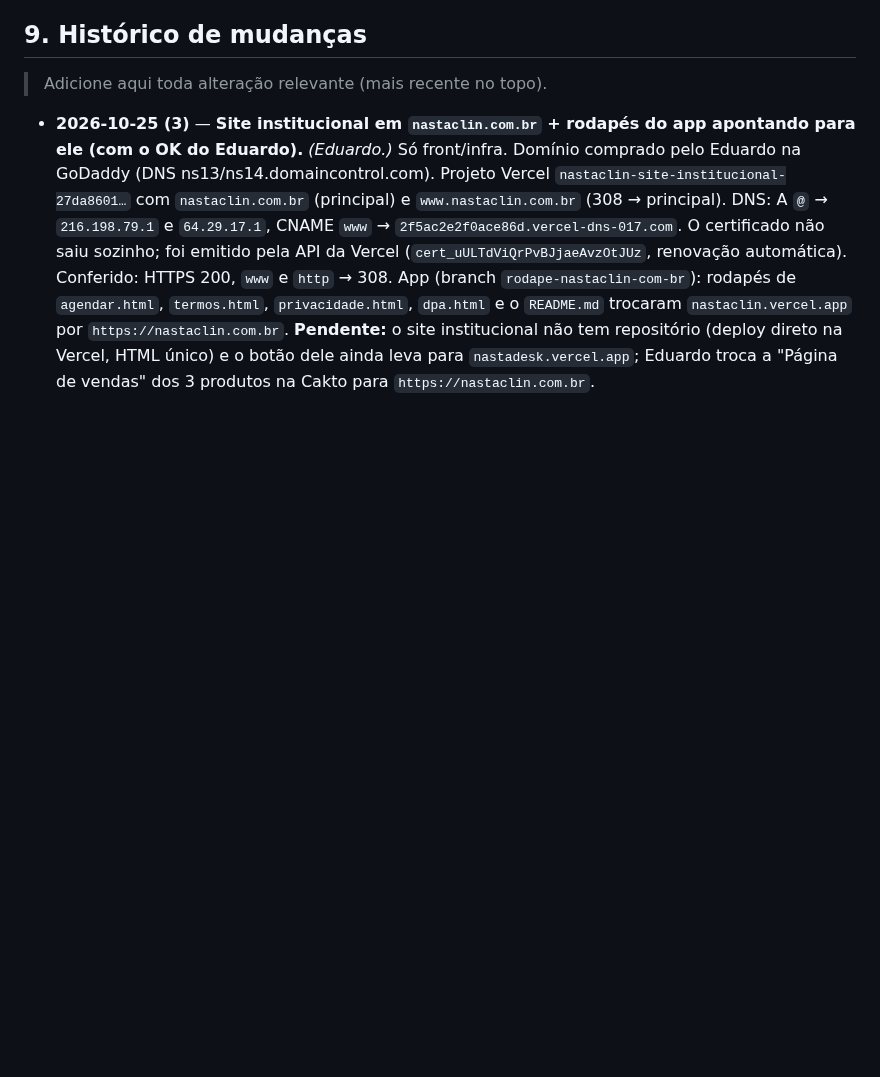
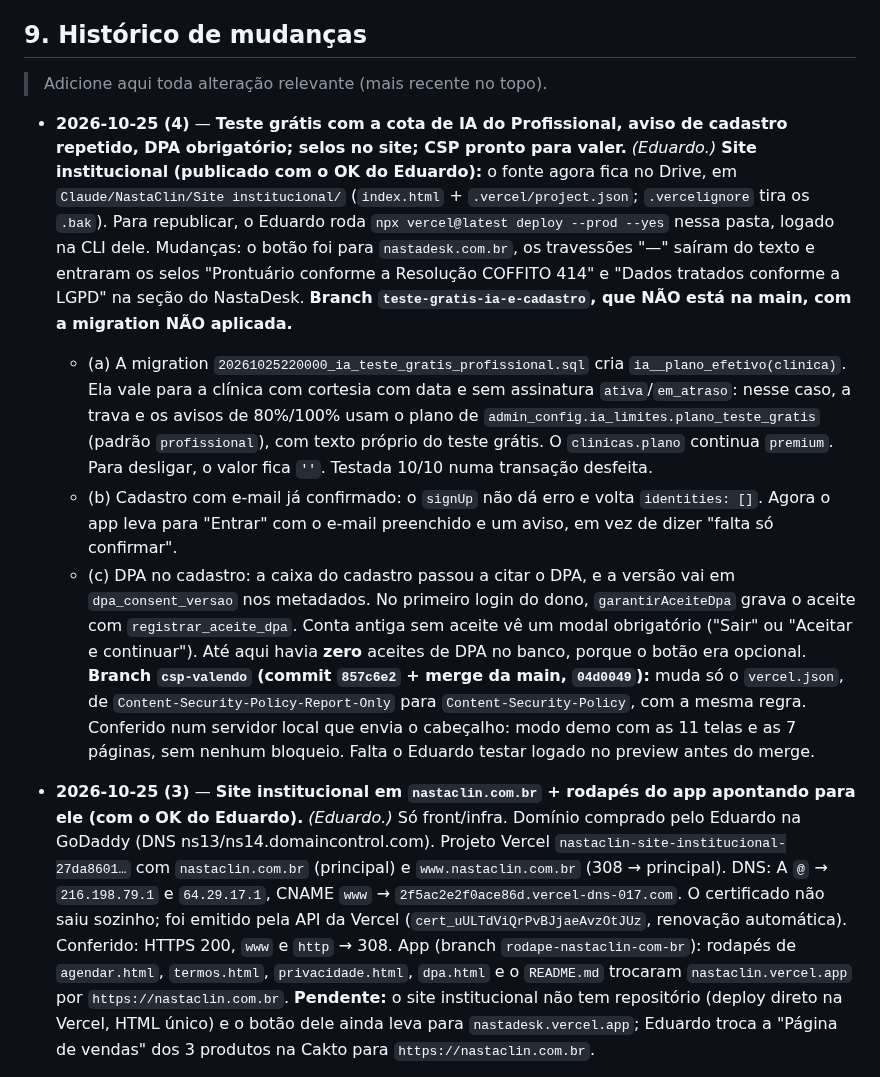
Before and after one commit to nastaclin/nastadesk, a Markdown page: CLAUDE.md, the part around the change. GitHub-like rendering; blank space fills up the shorter version.

Commit message:
CLAUDE.md: teste gratis com cota do Profissional, DPA obrigatorio, selos no site e CSP pronto
Co-Authored-By: Claude Opus 5.5 <noreply@anthropic.com>

```diff
--- a/CLAUDE.md
+++ b/CLAUDE.md
@@ -637,6 +637,14 @@ Acima do teto + contadores de "só menu" e limite diário), **formulário dos li
 
 > Adicione aqui toda alteração relevante (mais recente no topo).
 
+- **2026-10-25 (4)** — **Teste grátis com a cota de IA do Profissional, aviso de cadastro repetido, DPA obrigatório; selos no site; CSP pronto para valer.** *(Eduardo.)*
+  **Site institucional (publicado com o OK do Eduardo):** o fonte agora fica no Drive, em `Claude/NastaClin/Site institucional/` (`index.html` + `.vercel/project.json`; `.vercelignore` tira os `.bak`). Para republicar, o Eduardo roda `npx vercel@latest deploy --prod --yes` nessa pasta, logado na CLI dele. Mudanças: o botão foi para `nastadesk.com.br`, os travessões "—" saíram do texto e entraram os selos "Prontuário conforme a Resolução COFFITO 414" e "Dados tratados conforme a LGPD" na seção do NastaDesk.
+  **Branch `teste-gratis-ia-e-cadastro`, que NÃO está na main, com a migration NÃO aplicada.**
+  - (a) A migration `20261025220000_ia_teste_gratis_profissional.sql` cria `ia__plano_efetivo(clinica)`. Ela vale para a clínica com cortesia com data e sem assinatura `ativa`/`em_atraso`: nesse caso, a trava e os avisos de 80%/100% usam o plano de `admin_config.ia_limites.plano_teste_gratis` (padrão `profissional`), com texto próprio do teste grátis. O `clinicas.plano` continua `premium`. Para desligar, o valor fica `''`. Testada 10/10 numa transação desfeita.
+  - (b) Cadastro com e-mail já confirmado: o `signUp` não dá erro e volta `identities: []`. Agora o app leva para "Entrar" com o e-mail preenchido e um aviso, em vez de dizer "falta só confirmar".
+  - (c) DPA no cadastro: a caixa do cadastro passou a citar o DPA, e a versão vai em `dpa_consent_versao` nos metadados. No primeiro login do dono, `garantirAceiteDpa` grava o aceite com `registrar_aceite_dpa`. Conta antiga sem aceite vê um modal obrigatório ("Sair" ou "Aceitar e continuar"). Até aqui havia **zero** aceites de DPA no banco, porque o botão era opcional.
+  **Branch `csp-valendo` (commit `857c6e2` + merge da main, `04d0049`):** muda só o `vercel.json`, de `Content-Security-Policy-Report-Only` para `Content-Security-Policy`, com a mesma regra. Conferido num servidor local que envia o cabeçalho: modo demo com as 11 telas e as 7 páginas, sem nenhum bloqueio. Falta o Eduardo testar logado no preview antes do merge.
+
 - **2026-10-25 (3)** — **Site institucional em `nastaclin.com.br` + rodapés do app apontando para ele (com o OK do Eduardo).** *(Eduardo.)* Só front/infra.
   Domínio comprado pelo Eduardo na GoDaddy (DNS ns13/ns14.domaincontrol.com). Projeto Vercel `nastaclin-site-institucional-27da8601…` com `nastaclin.com.br` (principal) e `www.nastaclin.com.br` (308 → principal). DNS: A `@` → `216.198.79.1` e `64.29.17.1`, CNAME `www` → `2f5ac2e2f0ace86d.vercel-dns-017.com`. O certificado não saiu sozinho; foi emitido pela API da Vercel (`cert_uULTdViQrPvBJjaeAvzOtJUz`, renovação automática). Conferido: HTTPS 200, `www` e `http` → 308.
   App (branch `rodape-nastaclin-com-br`): rodapés de `agendar.html`, `termos.html`, `privacidade.html`, `dpa.html` e o `README.md` trocaram `nastaclin.vercel.app` por `https://nastaclin.com.br`.
```
